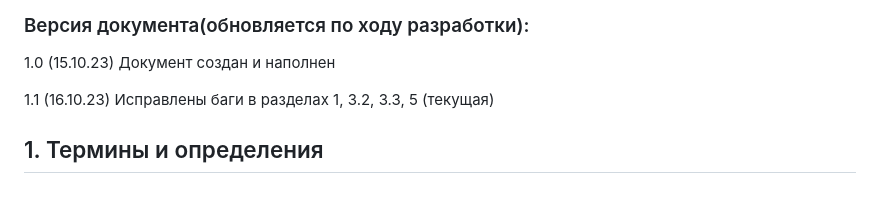
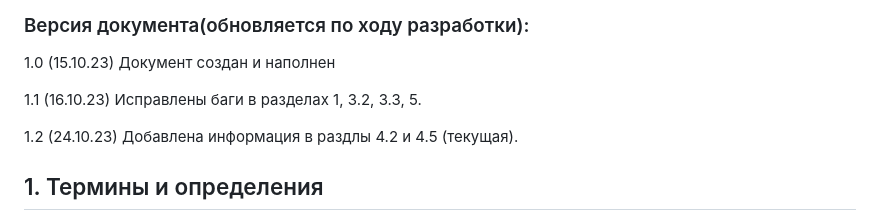
Before and after one commit to Smo7e/Game, a Markdown page: documents/TZ.md, the part around the change. Rendered like a GitHub page; blank space fills up the shorter version.

```diff
--- a/documents/TZ.md
+++ b/documents/TZ.md
@@ -28,7 +28,9 @@
 
 1.0 (15.10.23) Документ создан и наполнен
 
-1.1 (16.10.23) Исправлены баги в разделах 1, 3.2, 3.3, 5 (текущая)
+1.1 (16.10.23) Исправлены баги в разделах 1, 3.2, 3.3, 5.
+
+1.2 (24.10.23) Добавлена информация в раздлы 4.2 и 4.5 (текущая).
 
 ## 1. Термины и определения
 
```
